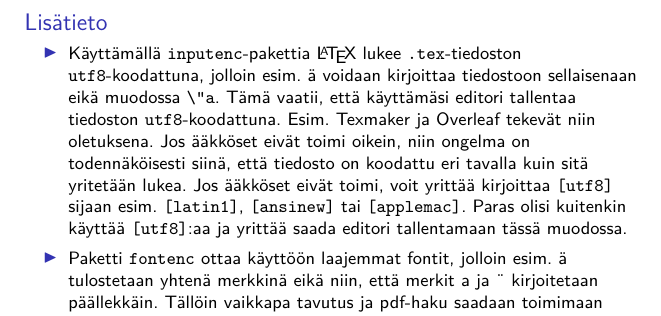
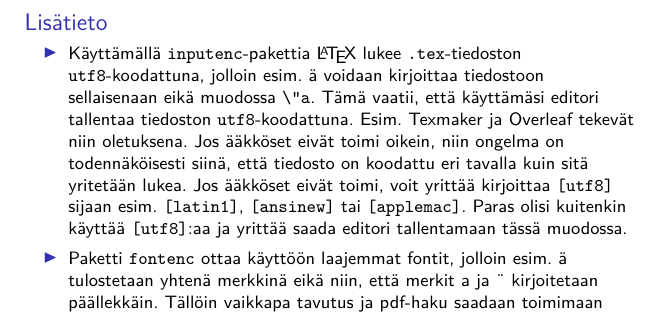
Before and after one commit to hruoho/latex-peruskurssi, a LaTeX thesis (slides.tex, which reads preamble.tex): part of page 10 of 102, cut so that both start at the same text. Compiled offline with pdfLaTeX.

Commit message:
pikku säätöä

```diff
--- a/preamble.tex
+++ b/preamble.tex
@@ -37,8 +37,7 @@ hyperref={unicode,colorlinks=true}]{beamer}
     keepspaces=true,
     backgroundcolor=\color{gray!20},
     escapechar=<>,
-    morekeywords={\part,\chapter,\subsection,\subsubsection,\paragraph,\subparagraph,%
-                  \middle,\theoremstyle,\eqref,\subsetneq},
+    morekeywords={\part,\chapter,\subsection,\subsubsection,\paragraph,\subparagraph,\middle,\theoremstyle,\eqref,\subsetneq,\usetikzlibrary,\definecolor},
     literate={ä}{{\"a}}1
              {Ä}{{\"A}}1
              {ö}{{\"o}}1
@@ -74,9 +73,9 @@ hyperref={unicode,colorlinks=true}]{beamer}
 \newtheorem*{esim}{Esimerkki}
 \newtheorem*{ratk}{Ratkaisuehdotus}
 \newtheorem*{thmextra}{Lisätieto}
-\newenvironment{extra}{\begin{thmextra}\footnotesize}{\end{thmextra}}
+\usepackage{ragged2e}   % \justifying
+\newenvironment{extra}{\begin{thmextra}\footnotesize\RaggedRight}{\end{thmextra}}
 \newenvironment{serif}{\fontfamily{lmr}\selectfont}{}
-\usepackage{ragged2e}   % \justifying
 \newenvironment{sample}{\begin{framed}\justifying\begin{serif}}{\end{serif}\end{framed}}
 
 
```
